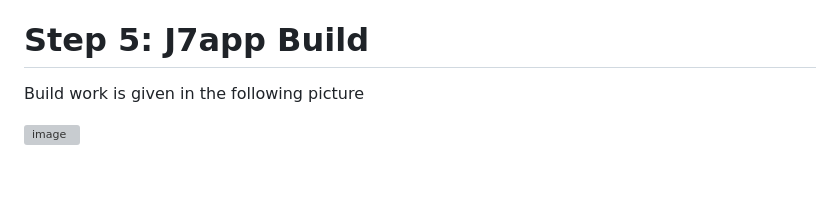
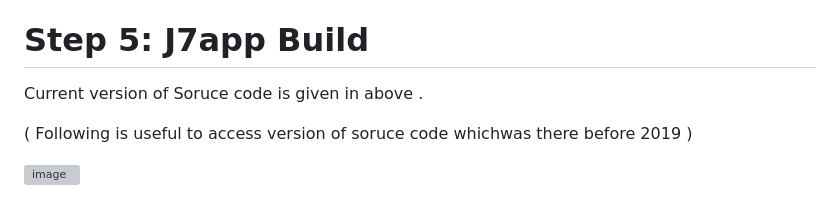
Before and after one commit to DLinIoTedge/dltrainBook, a Markdown page: Edge/J7app/README.md, the part around the change. GitHub-like rendering; blank space fills up the shorter version; grey boxes are pictures that could not be loaded.

```diff
--- a/Edge/J7app/README.md
+++ b/Edge/J7app/README.md
@@ -63,7 +63,9 @@ There is a provision to include credential for secure and paid use
 
 # Step 5: J7app Build
 
-Build work is given in the following picture
+Current version of Soruce code is given in above .
+
+( Following is useful to access version of soruce code whichwas there before 2019 )
 
 ![image](https://user-images.githubusercontent.com/58679469/230653917-36960094-6329-4e81-a76a-71d7c618ce1c.png)
 
```
